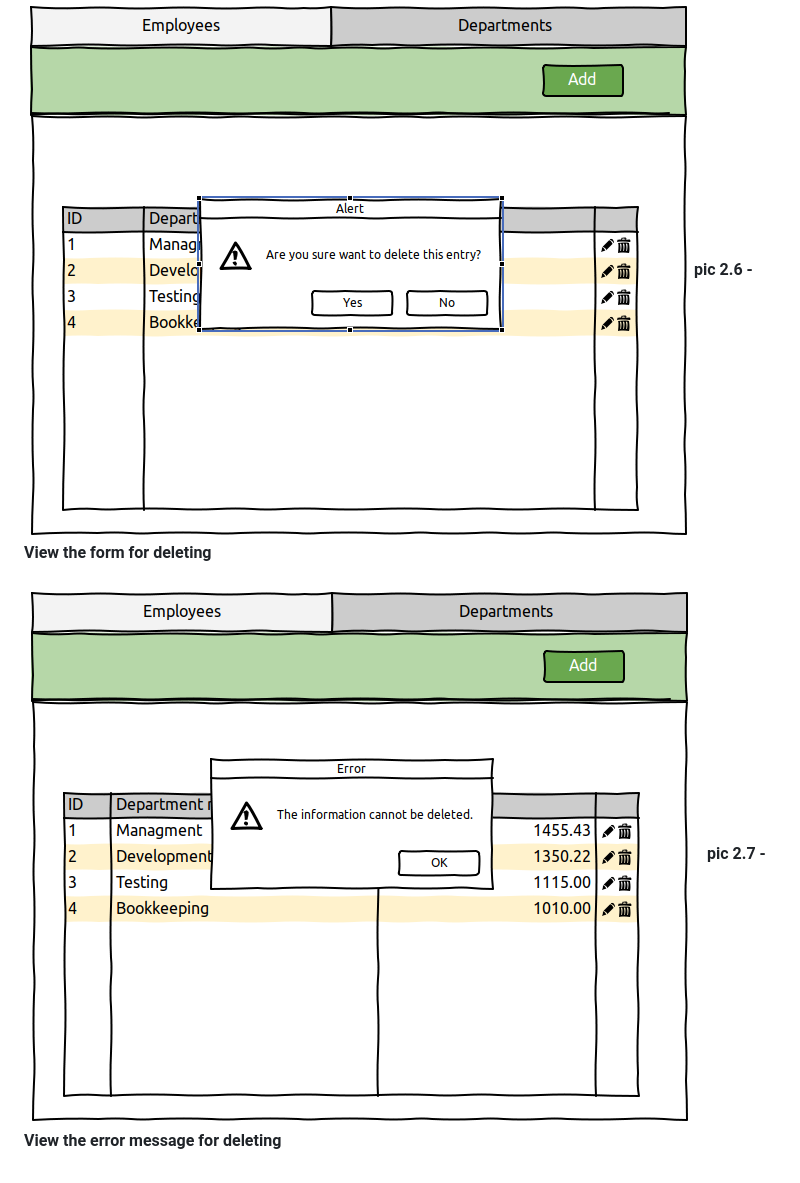
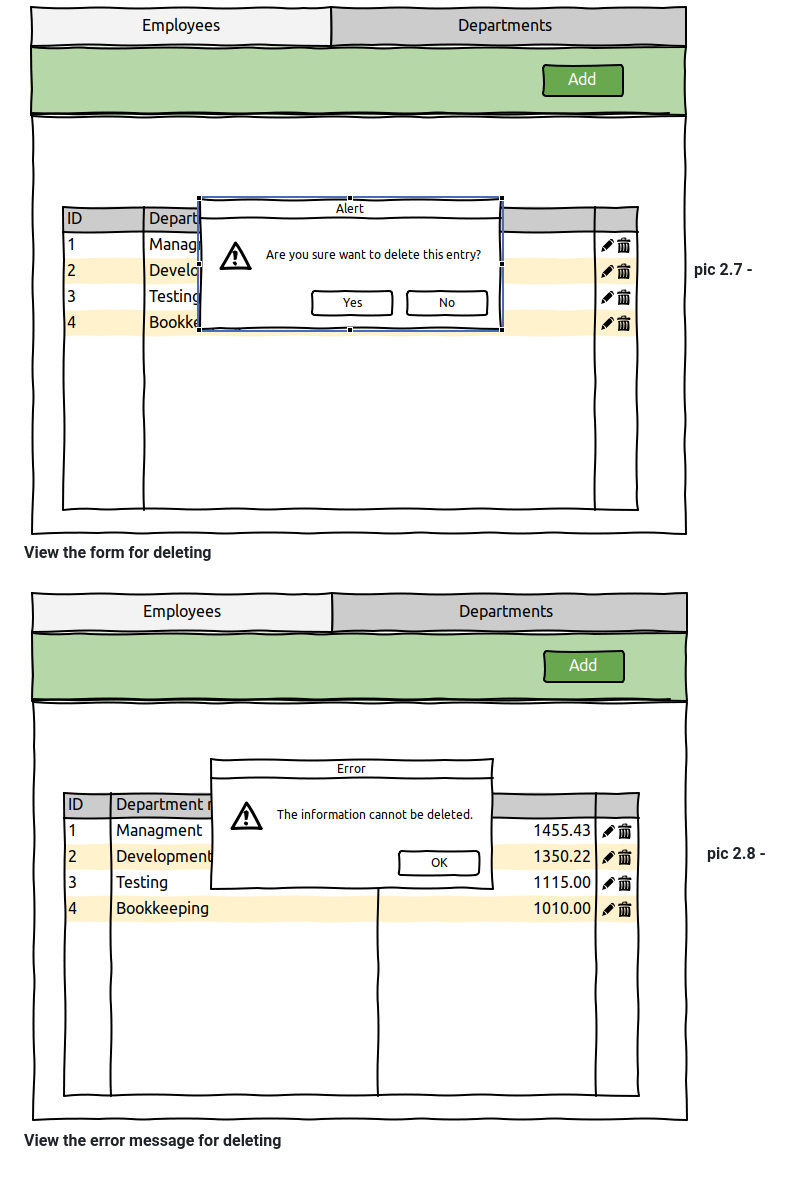
Before and after one commit to euggeze/project_web, a Markdown page: documentation/SRS.md, the part around the change printed below. Rendered like a GitHub page.

```diff
--- a/documentation/SRS.md
+++ b/documentation/SRS.md
@@ -201,7 +207,7 @@ will appear **(pic 2.7)**.
 information won't be deleted.
 
 ![delete_form](./delete_department.png)
-**pic 2.6 - View the form for deleting**
+**pic 2.7 - View the form for deleting**
 
 ![del_err](./err_del_dep.png)
-**pic 2.7 - View the error message for deleting**
+**pic 2.8 - View the error message for deleting**
```
Also changed, not shown: other parts of documentation/SRS.md (+14 -8 lines), documentation/no_save_dep.png (added), documentation/no_save_empl.png (added).
